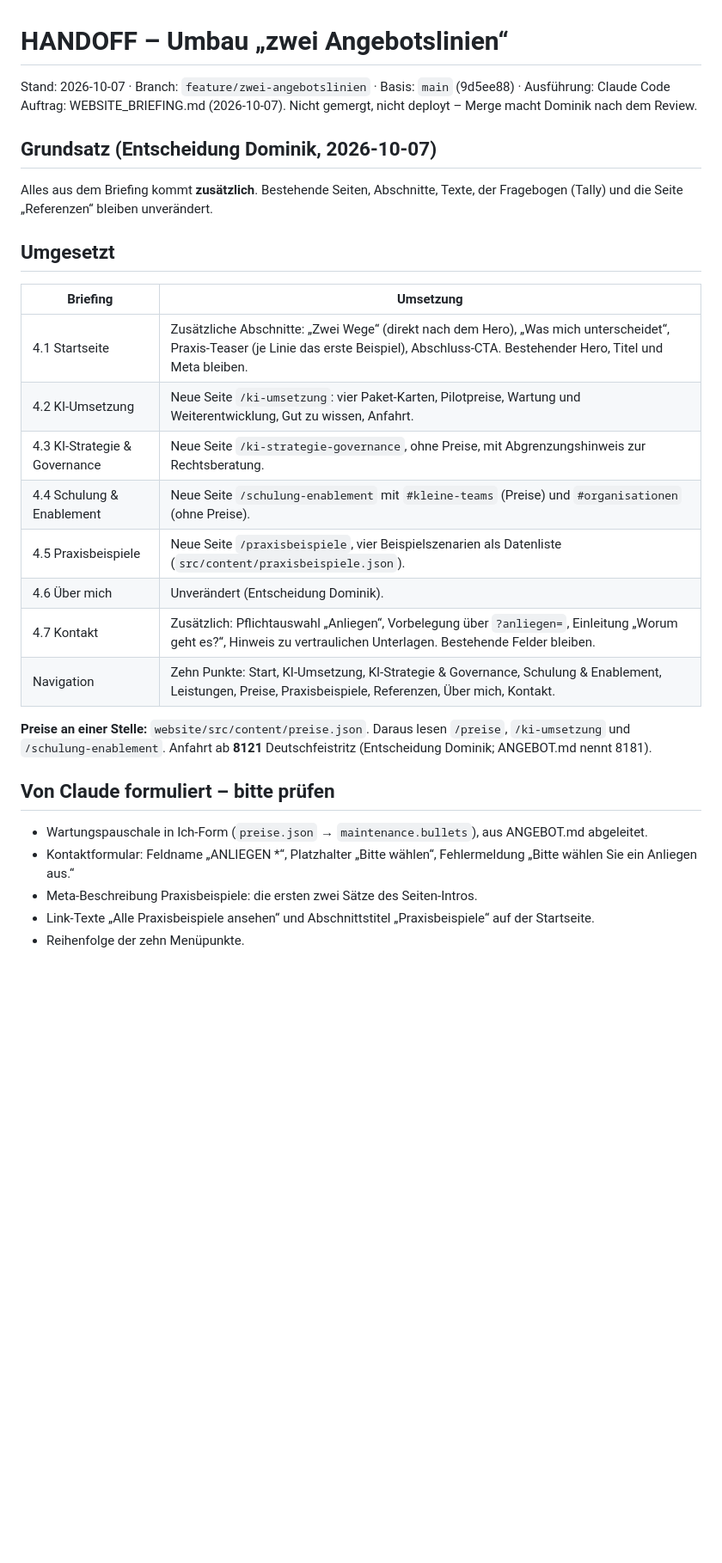
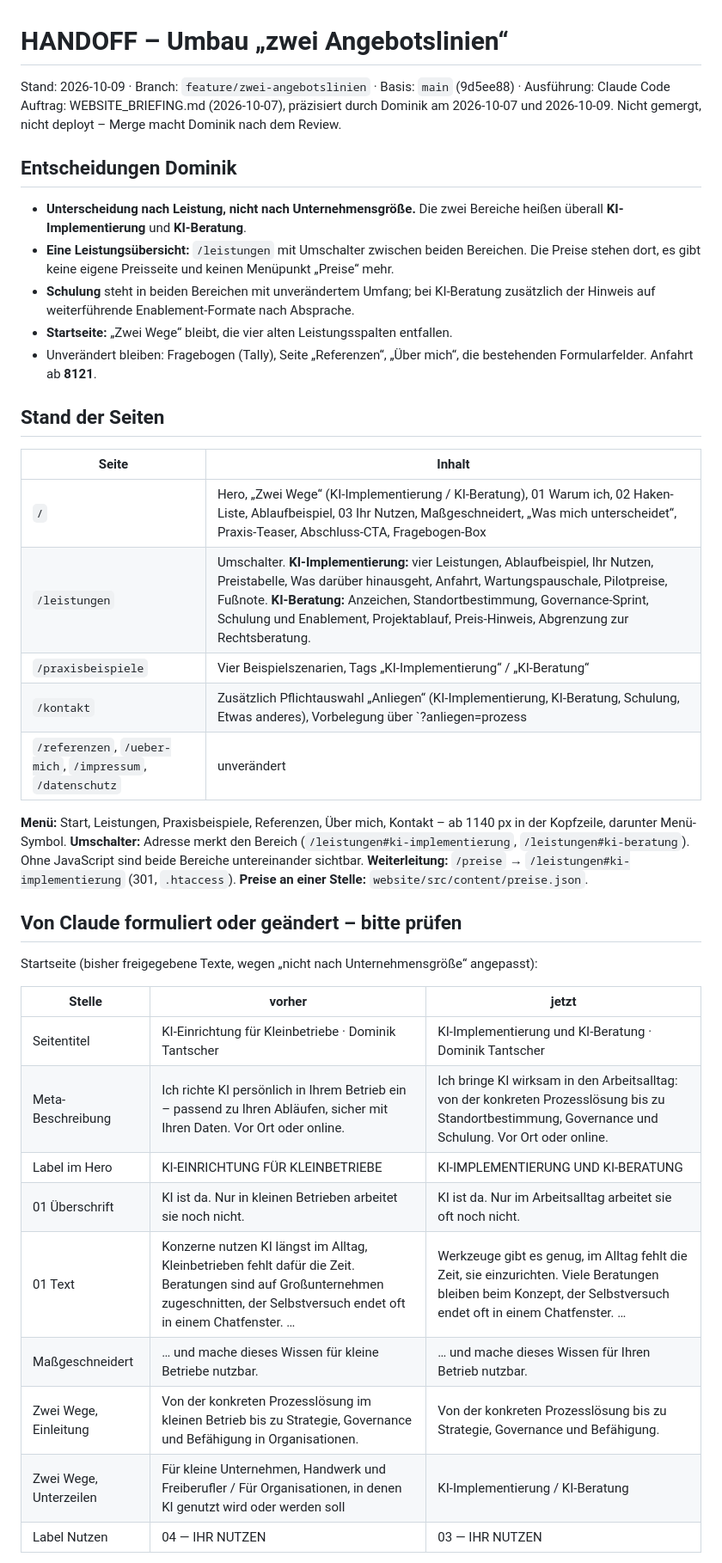
Before and after one commit to klettergoas/dominik-tantscher-website, a Markdown page: HANDOFF.md, the part around one of its changes. Shown at 86% size. Drawn GitHub-style; blank space fills up the shorter version.

Commit message:
HANDOFF.md auf den Stand nach der Zusammenführung gebracht
Co-Authored-By: Claude Opus 5.5 <noreply@anthropic.com>

```diff
--- a/HANDOFF.md
+++ b/HANDOFF.md
@@ -1,31 +1,45 @@
 # HANDOFF – Umbau „zwei Angebotslinien“
 
-Stand: 2026-10-07 · Branch: `feature/zwei-angebotslinien` · Basis: `main` (9d5ee88) · Ausführung: Claude Code
-Auftrag: WEBSITE_BRIEFING.md (2026-10-07). Nicht gemergt, nicht deployt – Merge macht Dominik nach dem Review.
+Stand: 2026-10-09 · Branch: `feature/zwei-angebotslinien` · Basis: `main` (9d5ee88) · Ausführung: Claude Code
+Auftrag: WEBSITE_BRIEFING.md (2026-10-07), präzisiert durch Dominik am 2026-10-07 und 2026-10-09.
+Nicht gemergt, nicht deployt – Merge macht Dominik nach dem Review.
 
-## Grundsatz (Entscheidung Dominik, 2026-10-07)
+## Entscheidungen Dominik
 
-Alles aus dem Briefing kommt **zusätzlich**. Bestehende Seiten, Abschnitte, Texte, der Fragebogen (Tally) und die Seite „Referenzen“ bleiben unverändert.
+- **Unterscheidung nach Leistung, nicht nach Unternehmensgröße.** Die zwei Bereiche heißen überall **KI-Implementierung** und **KI-Beratung**.
+- **Eine Leistungsübersicht:** `/leistungen` mit Umschalter zwischen beiden Bereichen. Die Preise stehen dort, es gibt keine eigene Preisseite und keinen Menüpunkt „Preise“ mehr.
+- **Schulung** steht in beiden Bereichen mit unverändertem Umfang; bei KI-Beratung zusätzlich der Hinweis auf weiterführende Enablement-Formate nach Absprache.
+- **Startseite:** „Zwei Wege“ bleibt, die vier alten Leistungsspalten entfallen.
+- Unverändert bleiben: Fragebogen (Tally), Seite „Referenzen“, „Über mich“, die bestehenden Formularfelder. Anfahrt ab **8121**.
 
-## Umgesetzt
+## Stand der Seiten
 
-| Briefing | Umsetzung |
+| Seite | Inhalt |
 | --- | --- |
-| 4.1 Startseite | Zusätzliche Abschnitte: „Zwei Wege“ (direkt nach dem Hero), „Was mich unterscheidet“, Praxis-Teaser (je Linie das erste Beispiel), Abschluss-CTA. Bestehender Hero, Titel und Meta bleiben. |
-| 4.2 KI-Umsetzung | Neue Seite `/ki-umsetzung`: vier Paket-Karten, Pilotpreise, Wartung und Weiterentwicklung, Gut zu wissen, Anfahrt. |
-| 4.3 KI-Strategie & Governance | Neue Seite `/ki-strategie-governance`, ohne Preise, mit Abgrenzungshinweis zur Rechtsberatung. |
-| 4.4 Schulung & Enablement | Neue Seite `/schulung-enablement` mit `#kleine-teams` (Preise) und `#organisationen` (ohne Preise). |
-| 4.5 Praxisbeispiele | Neue Seite `/praxisbeispiele`, vier Beispielszenarien als Datenliste (`src/content/praxisbeispiele.json`). |
-| 4.6 Über mich | Unverändert (Entscheidung Dominik). |
-| 4.7 Kontakt | Zusätzlich: Pflichtauswahl „Anliegen“, Vorbelegung über `?anliegen=`, Einleitung „Worum geht es?“, Hinweis zu vertraulichen Unterlagen. Bestehende Felder bleiben. |
-| Navigation | Zehn Punkte: Start, KI-Umsetzung, KI-Strategie & Governance, Schulung & Enablement, Leistungen, Preise, Praxisbeispiele, Referenzen, Über mich, Kontakt. |
+| `/` | Hero, „Zwei Wege“ (KI-Implementierung / KI-Beratung), 01 Warum ich, 02 Haken-Liste, Ablaufbeispiel, 03 Ihr Nutzen, Maßgeschneidert, „Was mich unterscheidet“, Praxis-Teaser, Abschluss-CTA, Fragebogen-Box |
+| `/leistungen` | Umschalter. **KI-Implementierung:** vier Leistungen, Ablaufbeispiel, Ihr Nutzen, Preistabelle, Was darüber hinausgeht, Anfahrt, Wartungspauschale, Pilotpreise, Fußnote. **KI-Beratung:** Anzeichen, Standortbestimmung, Governance-Sprint, Schulung und Enablement, Projektablauf, Preis-Hinweis, Abgrenzung zur Rechtsberatung. |
+| `/praxisbeispiele` | Vier Beispielszenarien, Tags „KI-Implementierung“ / „KI-Beratung“ |
+| `/kontakt` | Zusätzlich Pflichtauswahl „Anliegen“ (KI-Implementierung, KI-Beratung, Schulung, Etwas anderes), Vorbelegung über `?anliegen=prozess|organisation|schulung|sonstiges` |
+| `/referenzen`, `/ueber-mich`, `/impressum`, `/datenschutz` | unverändert |
 
-**Preise an einer Stelle:** `website/src/content/preise.json`. Daraus lesen `/preise`, `/ki-umsetzung` und `/schulung-enablement`. Anfahrt ab **8121** Deutschfeistritz (Entscheidung Dominik; ANGEBOT.md nennt 8181).
+**Menü:** Start, Leistungen, Praxisbeispiele, Referenzen, Über mich, Kontakt – ab 1140 px in der Kopfzeile, darunter Menü-Symbol.
+**Umschalter:** Adresse merkt den Bereich (`/leistungen#ki-implementierung`, `/leistungen#ki-beratung`). Ohne JavaScript sind beide Bereiche untereinander sichtbar.
+**Weiterleitung:** `/preise` → `/leistungen#ki-implementierung` (301, `.htaccess`).
+**Preise an einer Stelle:** `website/src/content/preise.json`.
 
-## Von Claude formuliert – bitte prüfen
+## Von Claude formuliert oder geändert – bitte prüfen
 
-- Wartungspauschale in Ich-Form (`preise.json` → `maintenance.bullets`), aus ANGEBOT.md abgeleitet.
-- Kontaktformular: Feldname „ANLIEGEN *“, Platzhalter „Bitte wählen“, Fehlermeldung „Bitte wählen Sie ein Anliegen aus.“
-- Meta-Beschreibung Praxisbeispiele: die ersten zwei Sätze des Seiten-Intros.
-- Link-Texte „Alle Praxisbeispiele ansehen“ und Abschnittstitel „Praxisbeispiele“ auf der Startseite.
-- Reihenfolge der zehn Menüpunkte.
+Startseite (bisher freigegebene Texte, wegen „nicht nach Unternehmensgröße“ angepasst):
+
+| Stelle | vorher | jetzt |
+| --- | --- | --- |
+| Seitentitel | KI-Einrichtung für Kleinbetriebe · Dominik Tantscher | KI-Implementierung und KI-Beratung · Dominik Tantscher |
+| Meta-Beschreibung | Ich richte KI persönlich in Ihrem Betrieb ein – passend zu Ihren Abläufen, sicher mit Ihren Daten. Vor Ort oder online. | Ich bringe KI wirksam in den Arbeitsalltag: von der konkreten Prozesslösung bis zu Standortbestimmung, Governance und Schulung. Vor Ort oder online. |
+| Label im Hero | KI-EINRICHTUNG FÜR KLEINBETRIEBE | KI-IMPLEMENTIERUNG UND KI-BERATUNG |
+| 01 Überschrift | KI ist da. Nur in kleinen Betrieben arbeitet sie noch nicht. | KI ist da. Nur im Arbeitsalltag arbeitet sie oft noch nicht. |
+| 01 Text | Konzerne nutzen KI längst im Alltag, Kleinbetrieben fehlt dafür die Zeit. Beratungen sind auf Großunternehmen zugeschnitten, der Selbstversuch endet oft in einem Chatfenster. … | Werkzeuge gibt es genug, im Alltag fehlt die Zeit, sie einzurichten. Viele Beratungen bleiben beim Konzept, der Selbstversuch endet oft in einem Chatfenster. … |
+| Maßgeschneidert | … und mache dieses Wissen für kleine Betriebe nutzbar. | … und mache dieses Wissen für Ihren Betrieb nutzbar. |
+| Zwei Wege, Einleitung | Von der konkreten Prozesslösung im kleinen Betrieb bis zu Strategie, Governance und Befähigung in Organisationen. | Von der konkreten Prozesslösung bis zu Strategie, Governance und Befähigung. |
+| Zwei Wege, Unterzeilen | Für kleine Unternehmen, Handwerk und Freiberufler / Für Organisationen, in denen KI genutzt wird oder werden soll | KI-Implementierung / KI-Beratung |
+| Label Nutzen | 04 — IHR NUTZEN | 03 — IHR NUTZEN |
+
```
Also changed, not shown: other parts of HANDOFF.md (+26 -19 lines).
